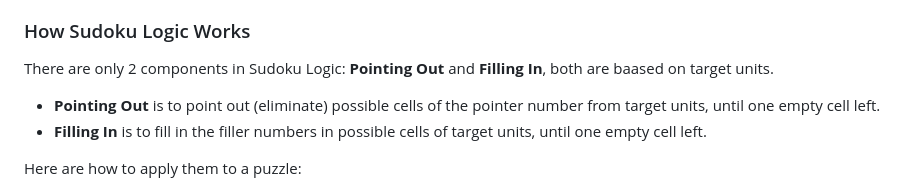
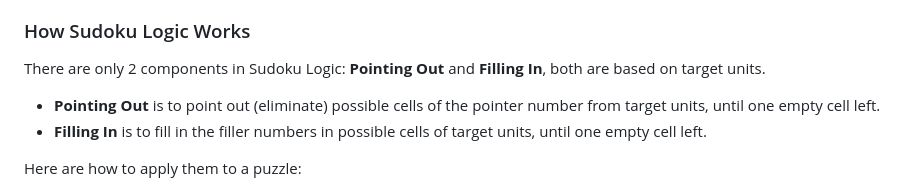
Before and after one commit to TouchSudoku/TouchSudoku.github.io, a Markdown page: README.md, the part around the change. Drawn GitHub-style.

Commit message:
Fix typo

```diff
--- a/README.md
+++ b/README.md
@@ -10,7 +10,7 @@
 A standard Sudoku puzzle consists of a 9x9 grid divided into 3x3 boxes. The grid has 9 **boxes**, 9 **rows**, and 9 **columns**, totaling 27 **units** and 81 **cells**. The objective is to fill all the **cells** with **numbers** from **1** to **9**, ensuring that each **number** appears exactly once in each **unit**.
 
 ### How Sudoku Logic Works
-There are only 2 components in Sudoku Logic: **Pointing Out** and **Filling In**, both are baased on target units.
+There are only 2 components in Sudoku Logic: **Pointing Out** and **Filling In**, both are based on target units.
 - **Pointing Out** is to point out (eliminate) possible cells of the pointer number from target units, until one empty cell left.
 - **Filling In** is to fill in the filler numbers in possible cells of target units, until one empty cell left.
 
```
